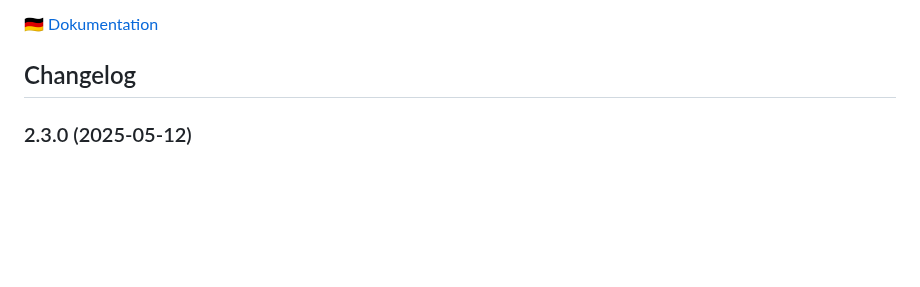
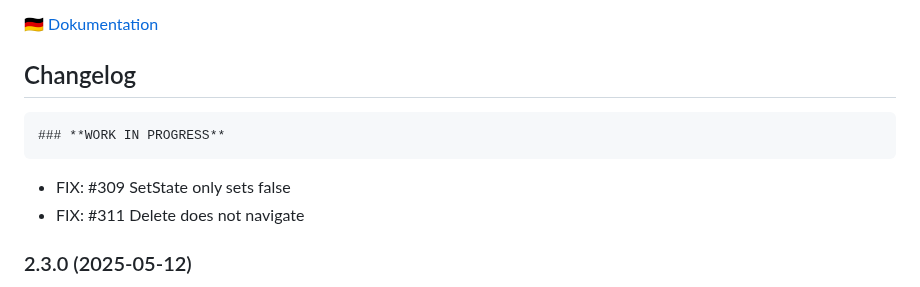
Before and after one commit to MiRo1310/ioBroker.telegram-menu, a Markdown page: README.md, the part around the change. Rendered like a GitHub page; blank space fills up the shorter version.

```diff
--- a/README.md
+++ b/README.md
@@ -35,6 +35,12 @@ You can create different groups with separate menus, and then assign users to th
 	Placeholder for the next version (at the beginning of the line):
 	### **WORK IN PROGRESS**
 -->
+	### **WORK IN PROGRESS**
+
+
+- FIX: #309 SetState only sets false
+- FIX: #311 Delete does not navigate
+
 ### 2.3.0 (2025-05-12)
 
 - FIX: #303 GetState output in incorrect order
```
Also changed, not shown: docs/en/README.md (+5 -1 lines), docs/en/img.png (added), 12 other files.
